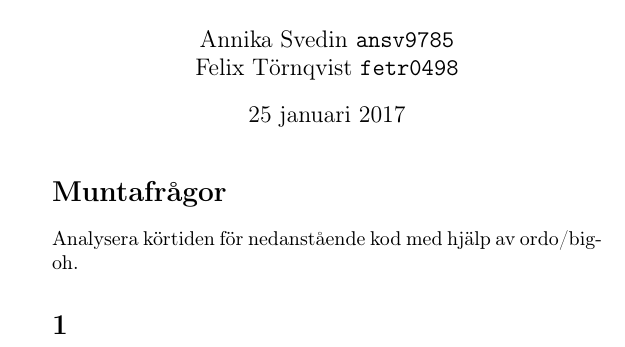
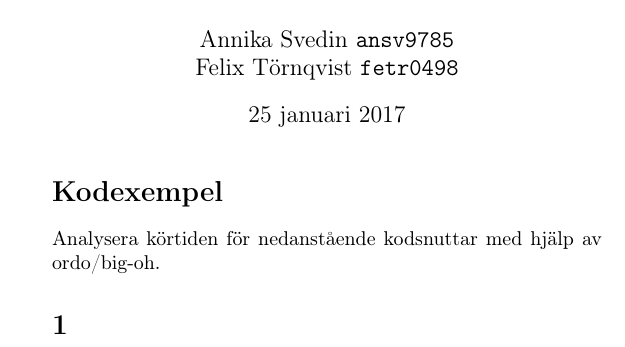
Before and after one commit to FelixTornqvist/ALDA-repo, a LaTeX document (Tema2/FelixAnnikaTema2.tex): part of page 1 of 2, cut so that both start at the same text. Compiled offline with pdfLaTeX.

Commit message:
minor changes

```diff
--- a/Tema2/FelixAnnikaTema2.tex
+++ b/Tema2/FelixAnnikaTema2.tex
@@ -30,9 +30,9 @@
 
 \maketitle
 
-\section*{Muntafrågor}
+\section*{Kodexempel}
 
-Analysera körtiden för nedanstående kod med hjälp av ordo/big-oh.
+Analysera körtiden för nedanstående kodsnuttar med hjälp av ordo/big-oh.
 
 \section{}
 
```
Also changed, not shown: Tema2/FelixAnnikaTema2.pdf, Tema2/FelixAnnikaTema2.tex (3 more changed lines), 2 other files.
